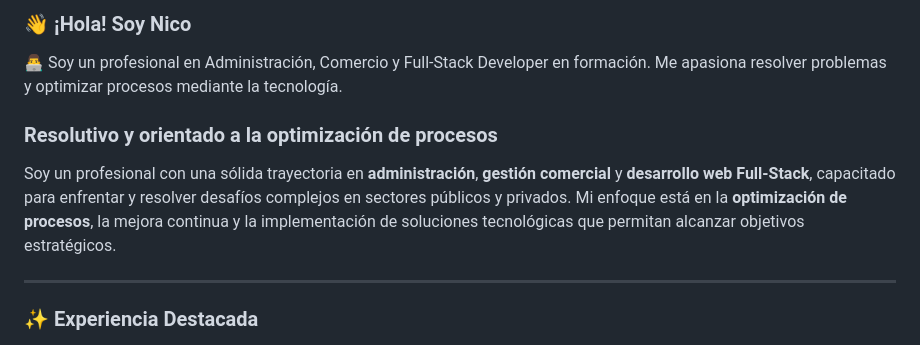
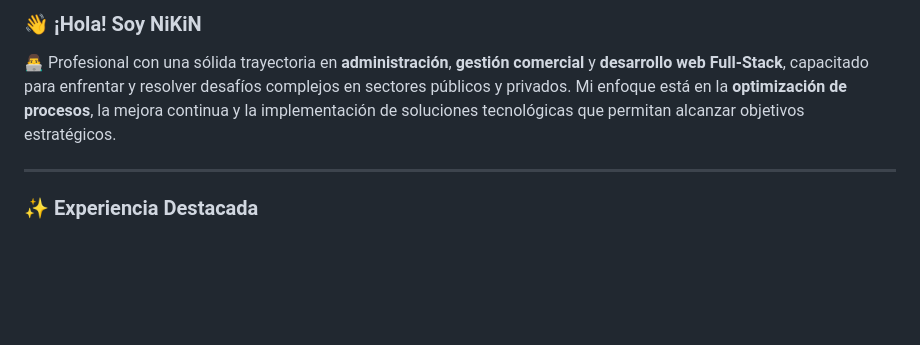
Before and after one commit to nmainer/nmainer, a Markdown page: README.md, the part around the change. Drawn GitHub-style; blank space fills up the shorter version.

```diff
--- a/README.md
+++ b/README.md
@@ -1,11 +1,7 @@
-### 👋 ¡Hola! Soy Nico
-
- 👨‍💻 Soy un profesional en Administración, Comercio y Full-Stack Developer en formación. Me apasiona resolver problemas y optimizar procesos mediante la tecnología.
+### 👋 ¡Hola! Soy NiKiN
 
 
-### Resolutivo y orientado a la optimización de procesos
-
-Soy un profesional con una sólida trayectoria en **administración**, **gestión comercial** y **desarrollo web Full-Stack**, capacitado para enfrentar y resolver desafíos complejos en sectores públicos y privados. Mi enfoque está en la **optimización de procesos**, la mejora continua y la implementación de soluciones tecnológicas que permitan alcanzar objetivos estratégicos.
+  👨‍💻  Profesional con una sólida trayectoria en **administración**, **gestión comercial** y **desarrollo web Full-Stack**, capacitado para enfrentar y resolver desafíos complejos en sectores públicos y privados. Mi enfoque está en la **optimización de procesos**, la mejora continua y la implementación de soluciones tecnológicas que permitan alcanzar objetivos estratégicos.
 
 ---
 
```
